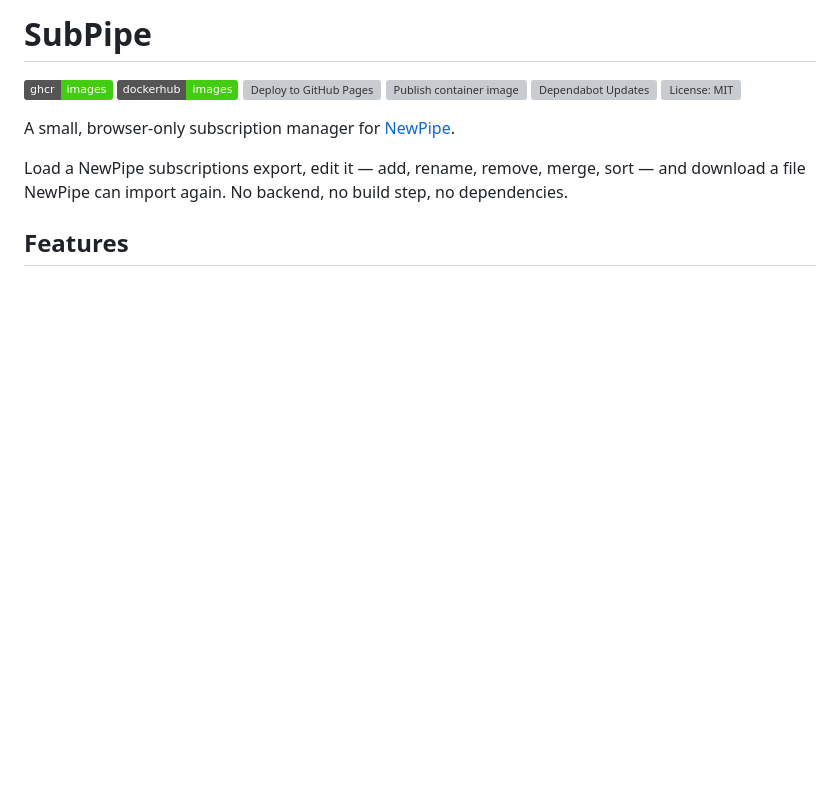
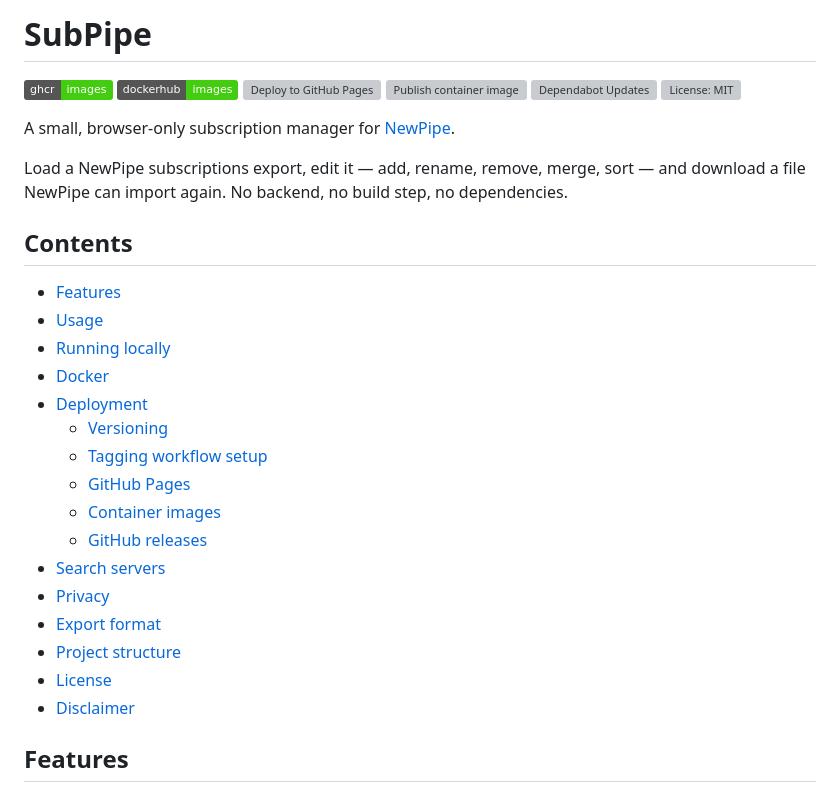
Before and after one commit to kijart/subpipe, a Markdown page: README.md, the part around one of its changes. GitHub-like rendering; badges without logos; blank space fills up the shorter version; grey boxes are pictures that could not be loaded.

Commit message:
docs: update README to include ToC

```diff
--- a/README.md
+++ b/README.md
@@ -10,6 +10,25 @@
 A small, browser-only subscription manager for [NewPipe](https://newpipe.net/).
 
 Load a NewPipe subscriptions export, edit it — add, rename, remove, merge, sort — and download a file NewPipe can import again. No backend, no build step, no dependencies.
+
+## Contents <!-- omit in toc -->
+
+- [Features](#features)
+- [Usage](#usage)
+- [Running locally](#running-locally)
+- [Docker](#docker)
+- [Deployment](#deployment)
+  - [Versioning](#versioning)
+  - [Tagging workflow setup](#tagging-workflow-setup)
+  - [GitHub Pages](#github-pages)
+  - [Container images](#container-images)
+  - [GitHub releases](#github-releases)
+- [Search servers](#search-servers)
+- [Privacy](#privacy)
+- [Export format](#export-format)
+- [Project structure](#project-structure)
+- [License](#license)
+- [Disclaimer](#disclaimer)
 
 ## Features
 
```
Also changed, not shown: other parts of README.md (+1 -1 lines).
